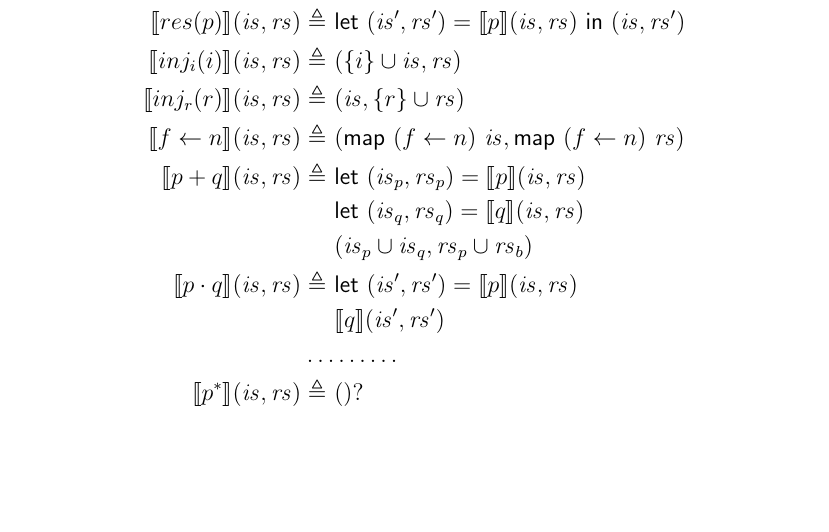
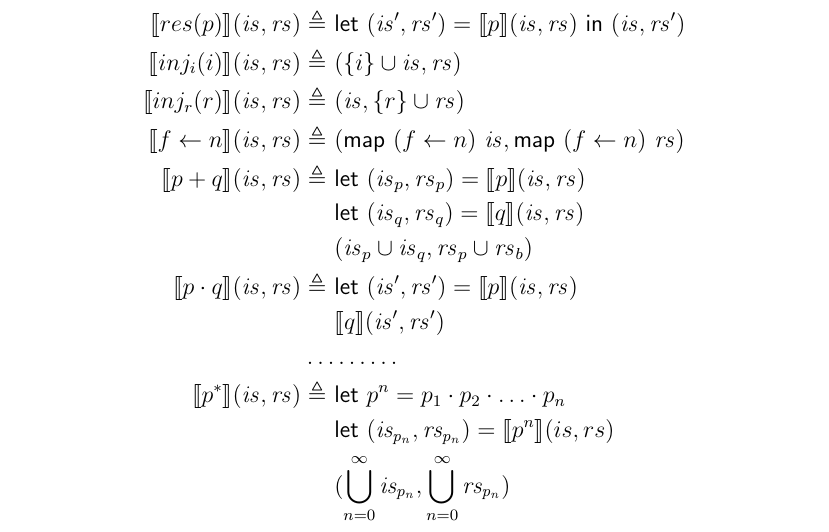
Before and after one commit to 16seftos/Hardware_KAT, a LaTeX document (Language.tex): part of page 2 of 2, cut so that both start at the same text, the shorter picture padded with empty space. Compiled offline with pdfLaTeX.

Commit message:
Defined Kleene Star
\ldots vs \dots for the let statement?  which looks better?

```diff
--- a/Language.tex
+++ b/Language.tex
@@ -161,7 +161,11 @@
         %Policy Kleene Star
         \llbracket p ^{*} \rrbracket (\mathit{is}, \mathit{rs})
             \triangleq\ &
-            ()?
+            \mathsf{let}\ p^{n} = p_{1} \cdot p_{2} \cdot \ldots \cdot p_{n}
+            \\
+            &\mathsf{let}\ (\mathit{is_{p_{n}}}, \mathit{rs_{p_{n}}}) = \llbracket p^{n} \rrbracket (is, rs)
+            \\
+            &(\bigcup^{\infty}_{n=0} \mathit{is_{p_{n}}}, \bigcup^{\infty}_{n=0} \mathit{rs_{p_{n}}})
             \\
     \end{align*}
 
```
Also changed, not shown: Language.pdf, 1 other file.
